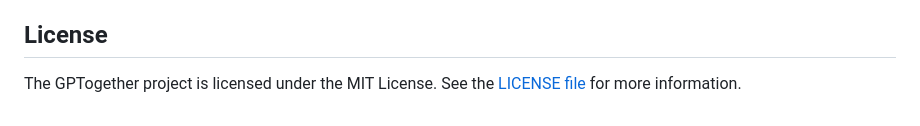
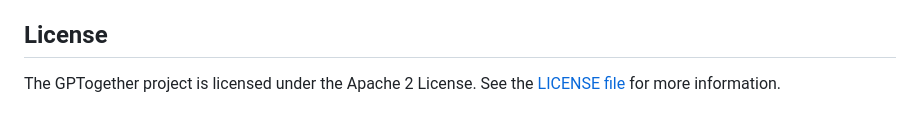
Before and after one commit to sepana-io/gptogether, a Markdown page: README.md, the part around the change. Rendered like a GitHub page.

Commit message:
change license

```diff
--- a/README.md
+++ b/README.md
@@ -53,4 +53,4 @@ GPTogether backend code is written in Python which enhances the capabilities of
 
 ## License
 
-The GPTogether project is licensed under the MIT License. See the [LICENSE file](LICENSE) for more information.
+The GPTogether project is licensed under the Apache 2 License. See the [LICENSE file](LICENSE) for more information.
```
